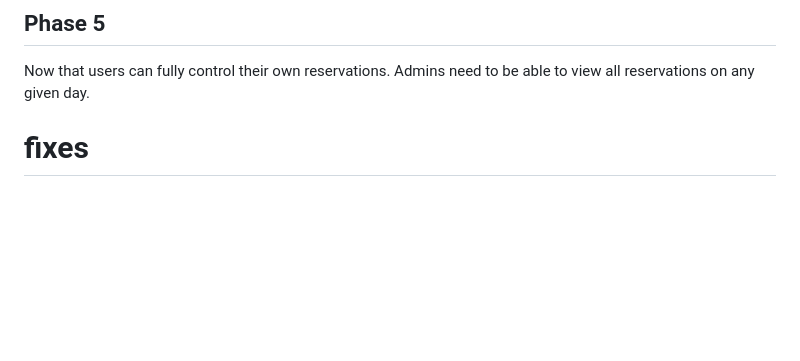
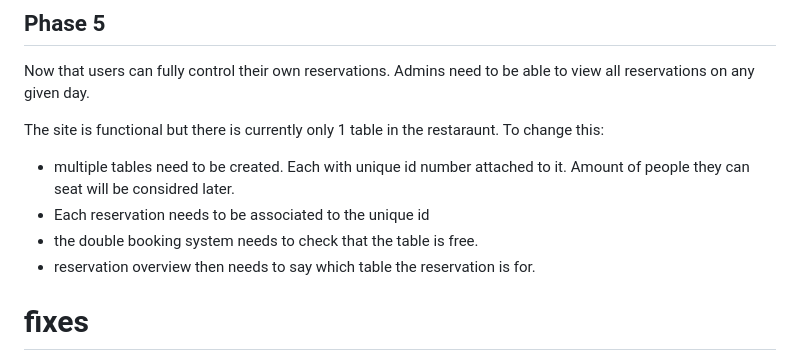
Before and after one commit to DanParkinson/project-4-elite, a Markdown page: AGILE.md, the part around the change. GitHub-like rendering; blank space fills up the shorter version.

```diff
--- a/AGILE.md
+++ b/AGILE.md
@@ -102,13 +102,11 @@ Users need to be able to delete a reservation if needed
 
 Now that users can fully control their own reservations. Admins need to be able to view all reservations on any given day.
 
-
-
-
-
-
-
-
+The site is functional but there is currently only 1 table in the restaraunt. To change this:
+- multiple tables need to be created. Each with unique id number attached to it. Amount of people they can seat will be considred later.
+- Each reservation needs to be associated to the unique id
+- the double booking system needs to check that the table is free.
+- reservation overview then needs to say which table the reservation is for.
 
 # fixes
 - change password button gap
```
